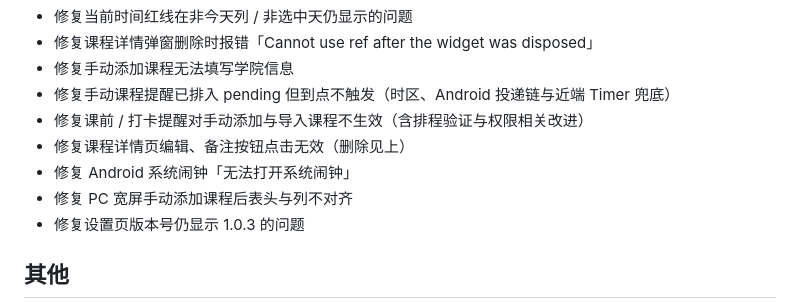
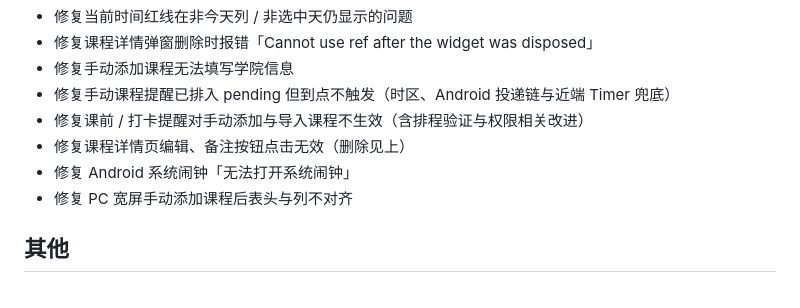
Before and after one commit to WkJ01N/Orbit, a Markdown page: CHANGELOG.md, the part around the change. Drawn GitHub-style.

Commit message:
docs: remove duplicate v1.0.3 version fix note from CHANGELOG

```diff
--- a/CHANGELOG.md
+++ b/CHANGELOG.md
@@ -65,7 +65,6 @@
 - 修复课程详情页编辑、备注按钮点击无效（删除见上）
 - 修复 Android 系统闹钟「无法打开系统闹钟」
 - 修复 PC 宽屏手动添加课程后表头与列不对齐
-- 修复设置页版本号仍显示 1.0.3 的问题
 
 ## 其他
 
```
